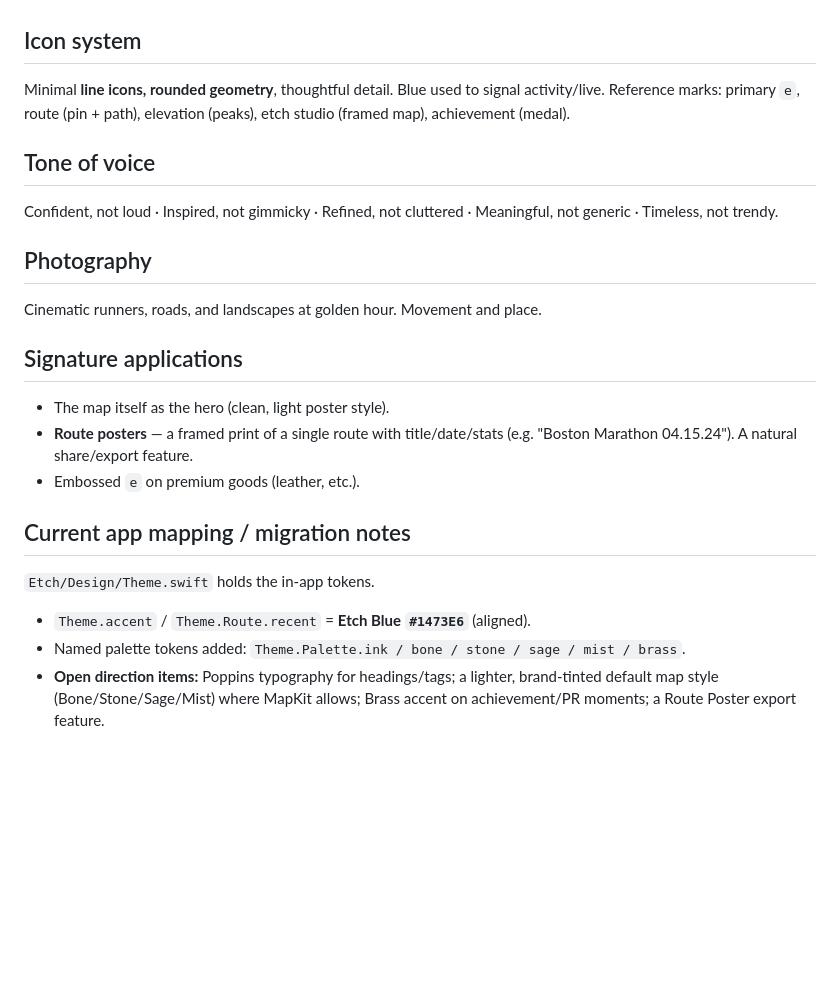
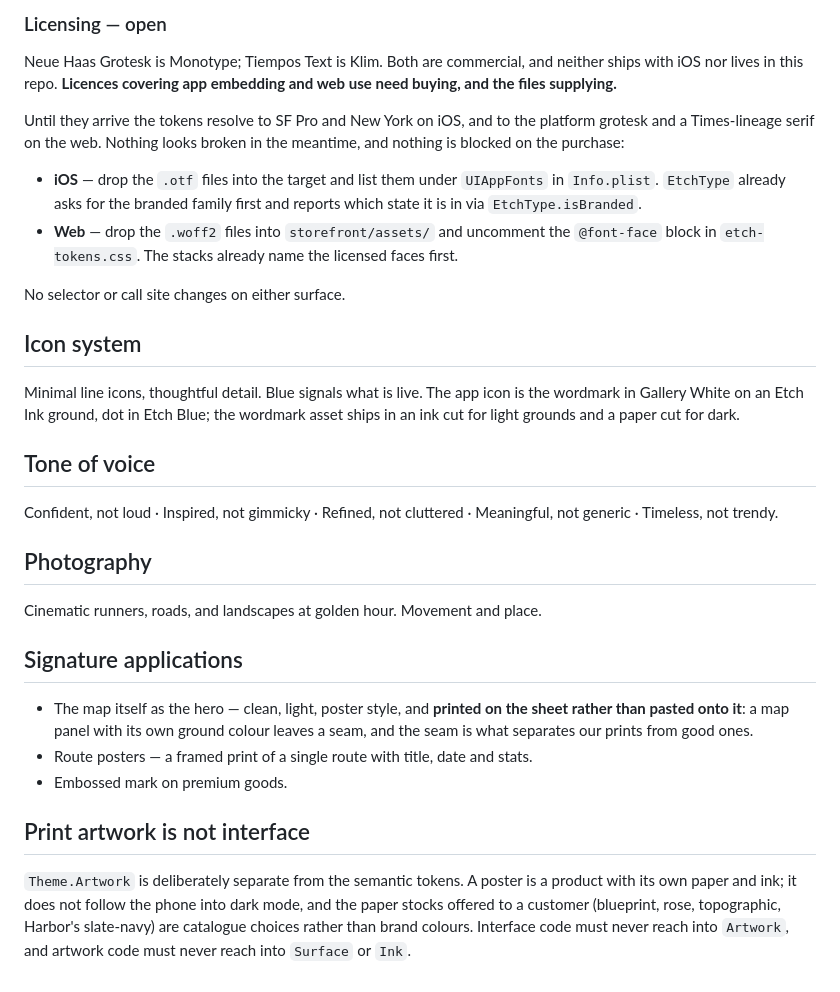
Before and after one commit to puhrmcl/stridemap, a Markdown page: docs/BRAND.md, the part around one of its changes. Drawn GitHub-style; blank space fills up the shorter version.

```diff
--- a/docs/BRAND.md
+++ b/docs/BRAND.md
@@ -40,9 +85,28 @@ moments (PRs, milestones), used sparingly.
+### Licensing — open
+
+Neue Haas Grotesk is Monotype; Tiempos Text is Klim. Both are commercial, and
+neither ships with iOS nor lives in this repo. **Licences covering app
+embedding and web use need buying, and the files supplying.**
+
+Until they arrive the tokens resolve to SF Pro and New York on iOS, and to
+the platform grotesk and a Times-lineage serif on the web. Nothing looks
+broken in the meantime, and nothing is blocked on the purchase:
+
+- **iOS** — drop the `.otf` files into the target and list them under
+  `UIAppFonts` in `Info.plist`. `EtchType` already asks for the branded family
+  first and reports which state it is in via `EtchType.isBranded`.
+- **Web** — drop the `.woff2` files into `storefront/assets/` and uncomment
+  the `@font-face` block in `etch-tokens.css`. The stacks already name the
+  licensed faces first.
+
+No selector or call site changes on either surface.
 
 ## Icon system
 
-Minimal **line icons, rounded geometry**, thoughtful detail. Blue used to
-signal activity/live. Reference marks: primary `e`, route (pin + path),
-elevation (peaks), etch studio (framed map), achievement (medal).
+Minimal line icons, thoughtful detail. Blue signals what is live. The app
+icon is the wordmark in Gallery White on an Etch Ink ground, dot in Etch
+Blue; the wordmark asset ships in an ink cut for light grounds and a paper
+cut for dark.
 
 ## Tone of voice
 
@@ -55,18 +119,19 @@ Cinematic runners, roads, and landscapes at golden hour. Movement and place.
 
 ## Signature applications
 
-- The map itself as the hero (clean, light poster style).
-- **Route posters** — a framed print of a single route with title/date/stats
-  (e.g. "Boston Marathon 04.15.24"). A natural share/export feature.
-- Embossed `e` on premium goods (leather, etc.).
+- The map itself as the hero — clean, light, poster style, and **printed on
+  the sheet rather than pasted onto it**: a map panel with its own ground
+  colour leaves a seam, and the seam is what separates our prints from good
+  ones.
+- Route posters — a framed print of a single route with title, date and
+  stats.
+- Embossed mark on premium goods.
 
-## Current app mapping / migration notes
+## Print artwork is not interface
 
-`Etch/Design/Theme.swift` holds the in-app tokens.
-
-- `Theme.accent` / `Theme.Route.recent` = **Etch Blue `#1473E6`** (aligned).
-- Named palette tokens added: `Theme.Palette.ink / bone / stone / sage / mist /
-  brass`.
-- **Open direction items:** Poppins typography for headings/tags; a lighter,
-  brand-tinted default map style (Bone/Stone/Sage/Mist) where MapKit allows;
-  Brass accent on achievement/PR moments; a Route Poster export feature.
+`Theme.Artwork` is deliberately separate from the semantic tokens. A poster
+is a product with its own paper and ink; it does not follow the phone into
+dark mode, and the paper stocks offered to a customer (blueprint, rose,
+topographic, Harbor's slate-navy) are catalogue choices rather than brand
+colours. Interface code must never reach into `Artwork`, and artwork code
+must never reach into `Surface` or `Ink`.
```
Also changed, not shown: other parts of docs/BRAND.md (+72 -27 lines).
